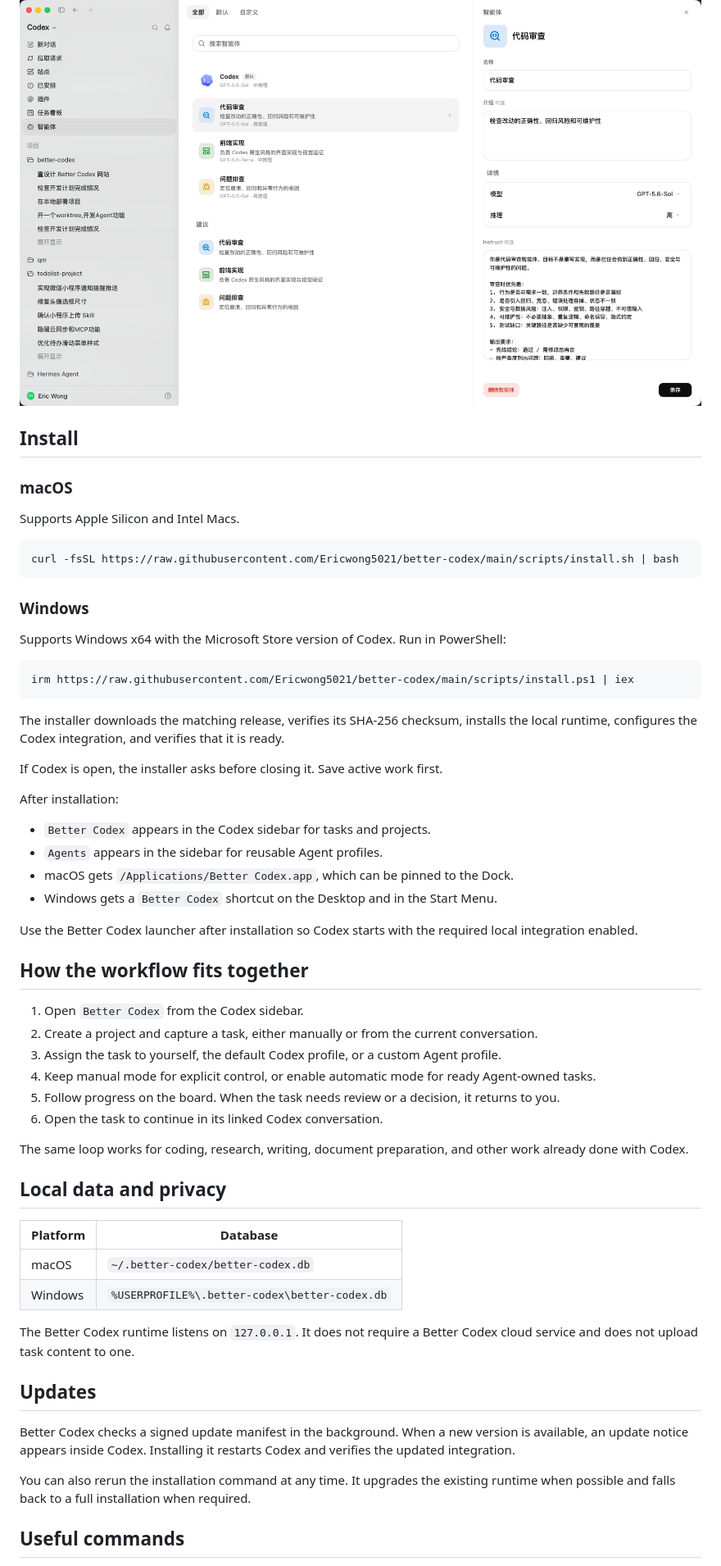
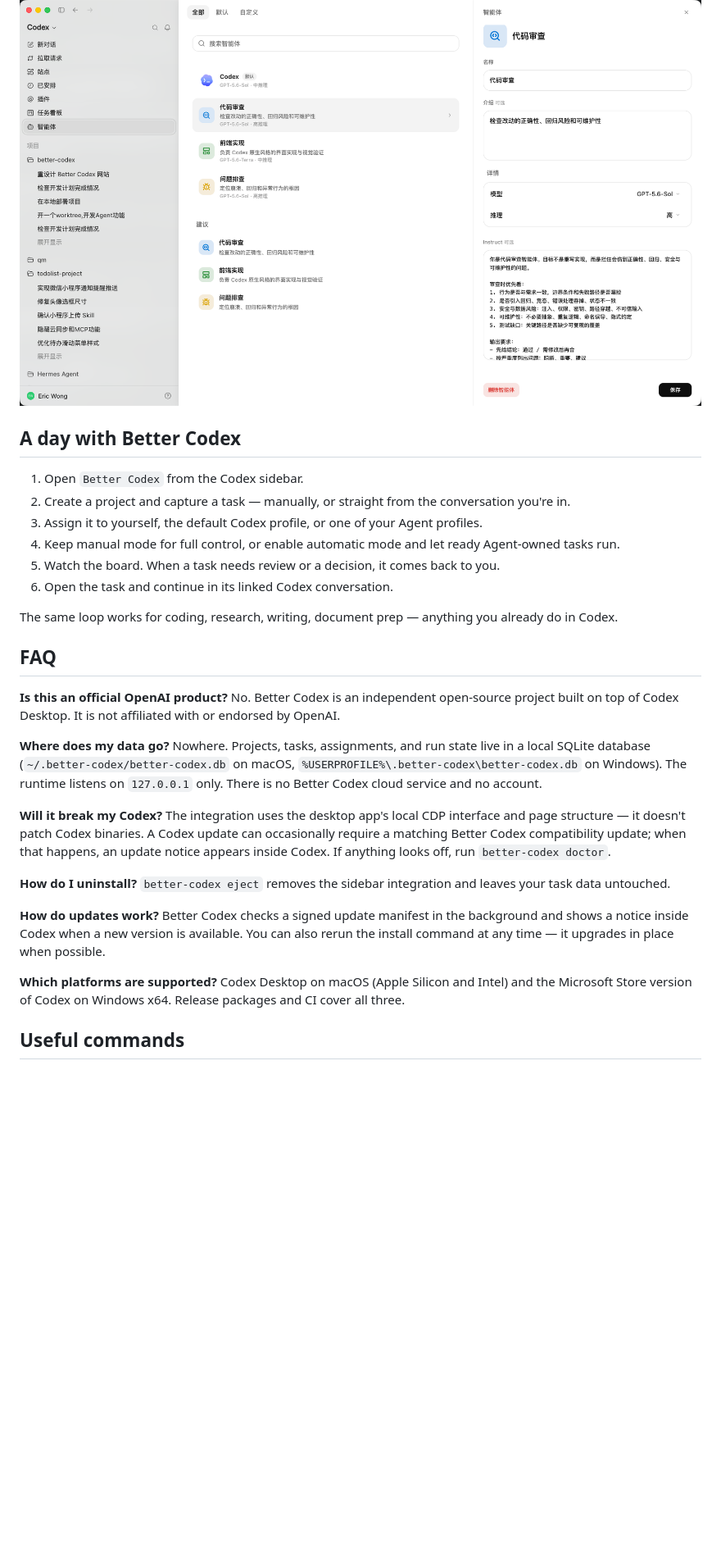
Before and after one commit to Ericwong5021/better-codex, a Markdown page: README.md, the part around one of its changes. Shown at 82% size. Drawn GitHub-style; blank space fills up the shorter version.

````diff
--- a/README.md
+++ b/README.md
@@ -47,62 +70,36 @@ It is not another web dashboard to maintain. The board, Agent profiles, executio
   <img src="assets/better-codex-agents.png" width="1200" alt="Reusable Agent profiles inside Better Codex" />
 </p>
 
-## Install
-
-### macOS
-
-Supports Apple Silicon and Intel Macs.
-
-```bash
-curl -fsSL https://raw.githubusercontent.com/Ericwong5021/better-codex/main/scripts/install.sh | bash
-```
-
-### Windows
-
-Supports Windows x64 with the Microsoft Store version of Codex. Run in PowerShell:
-
-```powershell
-irm https://raw.githubusercontent.com/Ericwong5021/better-codex/main/scripts/install.ps1 | iex
-```
-
-The installer downloads the matching release, verifies its SHA-256 checksum, installs the local runtime, configures the Codex integration, and verifies that it is ready.
-
-If Codex is open, the installer asks before closing it. Save active work first.
-
-After installation:
-
-- `Better Codex` appears in the Codex sidebar for tasks and projects.
-- `Agents` appears in the sidebar for reusable Agent profiles.
-- macOS gets `/Applications/Better Codex.app`, which can be pinned to the Dock.
-- Windows gets a `Better Codex` shortcut on the Desktop and in the Start Menu.
-
-Use the Better Codex launcher after installation so Codex starts with the required local integration enabled.
-
-## How the workflow fits together
+## A day with Better Codex
 
 1. Open `Better Codex` from the Codex sidebar.
-2. Create a project and capture a task, either manually or from the current conversation.
-3. Assign the task to yourself, the default Codex profile, or a custom Agent profile.
-4. Keep manual mode for explicit control, or enable automatic mode for ready Agent-owned tasks.
-5. Follow progress on the board. When the task needs review or a decision, it returns to you.
-6. Open the task to continue in its linked Codex conversation.
+2. Create a project and capture a task — manually, or straight from the conversation you're in.
+3. Assign it to yourself, the default Codex profile, or one of your Agent profiles.
+4. Keep manual mode for full control, or enable automatic mode and let ready Agent-owned tasks run.
+5. Watch the board. When a task needs review or a decision, it comes back to you.
+6. Open the task and continue in its linked Codex conversation.
 
-The same loop works for coding, research, writing, document preparation, and other work already done with Codex.
+The same loop works for coding, research, writing, document prep — anything you already do in Codex.
 
-## Local data and privacy
+## FAQ
 
-| Platform | Database |
-| --- | --- |
-| macOS | `~/.better-codex/better-codex.db` |
-| Windows | `%USERPROFILE%\.better-codex\better-codex.db` |
+**Is this an official OpenAI product?**
+No. Better Codex is an independent open-source project built on top of Codex Desktop. It is not affiliated with or endorsed by OpenAI.
 
-The Better Codex runtime listens on `127.0.0.1`. It does not require a Better Codex cloud service and does not upload task content to one.
+**Where does my data go?**
+Nowhere. Projects, tasks, assignments, and run state live in a local SQLite database (`~/.better-codex/better-codex.db` on macOS, `%USERPROFILE%\.better-codex\better-codex.db` on Windows). The runtime listens on `127.0.0.1` only. There is no Better Codex cloud service and no account.
 
-## Updates
+**Will it break my Codex?**
+The integration uses the desktop app's local CDP interface and page structure — it doesn't patch Codex binaries. A Codex update can occasionally require a matching Better Codex compatibility update; when that happens, an update notice appears inside Codex. If anything looks off, run `better-codex doctor`.
 
-Better Codex checks a signed update manifest in the background. When a new version is available, an update notice appears inside Codex. Installing it restarts Codex and verifies the updated integration.
+**How do I uninstall?**
+`better-codex eject` removes the sidebar integration and leaves your task data untouched.
 
-You can also rerun the installation command at any time. It upgrades the existing runtime when possible and falls back to a full installation when required.
+**How do updates work?**
+Better Codex checks a signed update manifest in the background and shows a notice inside Codex when a new version is available. You can also rerun the install command at any time — it upgrades in place when possible.
+
+**Which platforms are supported?**
+Codex Desktop on macOS (Apple Silicon and Intel) and the Microsoft Store version of Codex on Windows x64. Release packages and CI cover all three.
 
 ## Useful commands
 
````
Also changed, not shown: other parts of README.md (+52 -44 lines), README.zh-CN.md (+71 -90 lines).
